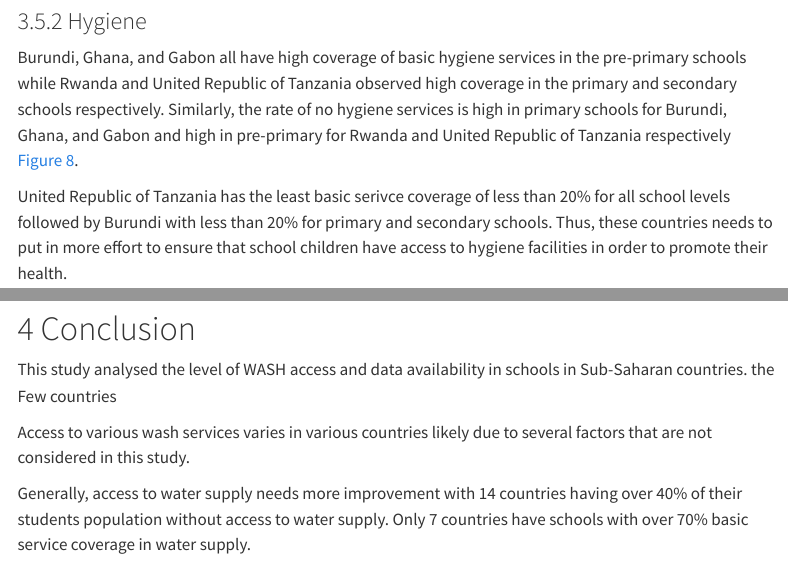
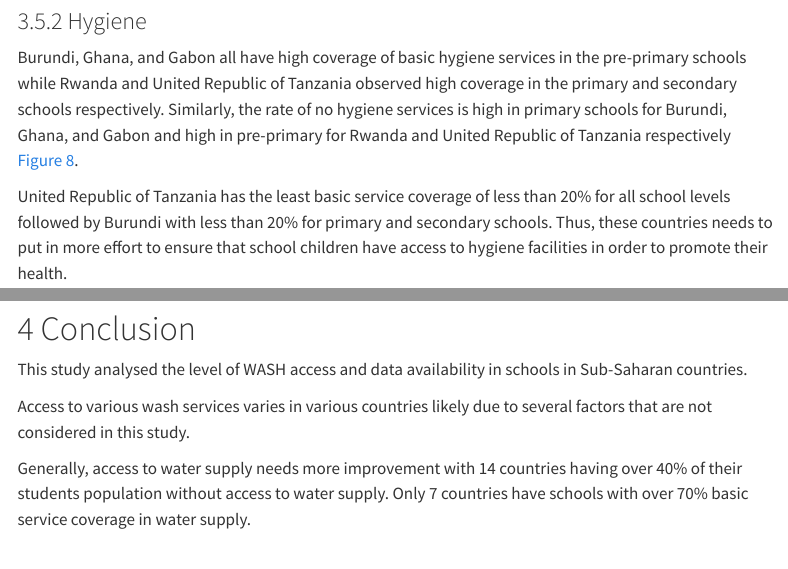
Before and after one commit to ds4owd-001/project-jonathanoti, a Quarto document (docs/index.qmd): the page in a window 1100 px wide, from 7500 px down, and a second part further down, joined at a grey line. Rendered offline with R 4.5, knitr and Pandoc in place of Quarto, with nearby package versions; some code elsewhere in the file could not run offline; menus at the side of the page are left out.

Commit message:
Updated document

````diff
--- a/docs/index.qmd
+++ b/docs/index.qmd
@@ -617,7 +617,7 @@ capstone_data_lvl |>
 
 Burundi, Ghana, and Gabon all have high coverage of basic hygiene services in the pre-primary schools while Rwanda and United Republic of Tanzania observed high coverage in the primary and secondary schools respectively. Similarly, the rate of no hygiene services is high in primary schools for Burundi, Ghana, and Gabon and high in pre-primary for Rwanda and United Republic of Tanzania respectively @fig-hygiene-school-2021.
 
-United Republic of Tanzania has the least basic serivce coverage of less than 20% for all school levels followed by Burundi with less than 20% for primary and secondary schools. Thus, these countries needs to put in more effort to ensure that school children have access to hygiene facilities in order to promote their health.
+United Republic of Tanzania has the least basic service coverage of less than 20% for all school levels followed by Burundi with less than 20% for primary and secondary schools. Thus, these countries needs to put in more effort to ensure that school children have access to hygiene facilities in order to promote their health.
 
 ```{r}
 #| fig-width: 10
@@ -683,7 +683,7 @@ capstone_data_lvl |>
 
 # Conclusion
 
-This study analysed the level of WASH access and data availability in schools in Sub-Saharan countries. the Few countries
+This study analysed the level of WASH access and data availability in schools in Sub-Saharan countries.
 
 Access to various wash services varies in various countries likely due to several factors that are not considered in this study.
 
````
